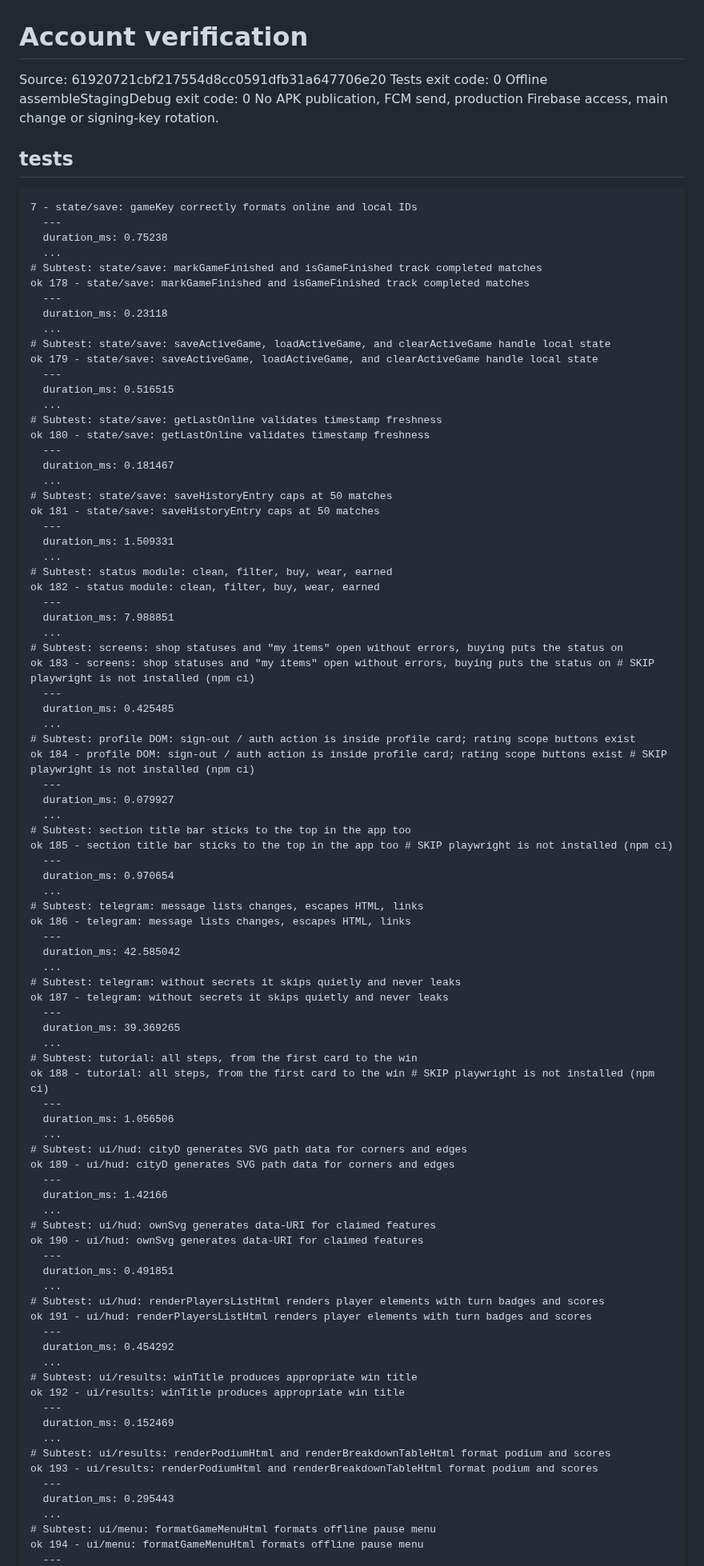
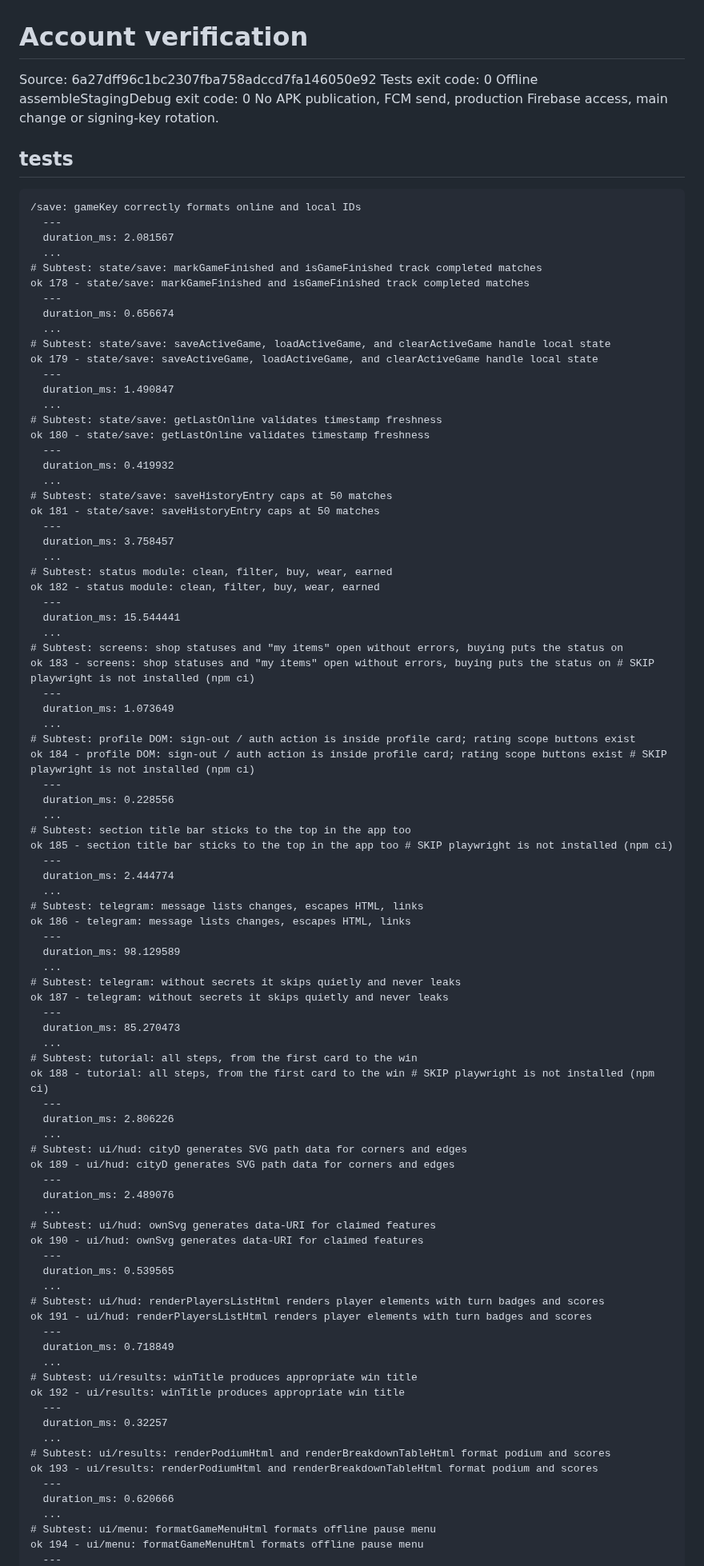
Before and after one commit to crownfall90-dot/play, a Markdown page: docs/development/account-verification.md, the part around one of its changes. Shown at 80% size. Drawn GitHub-style.

Commit message:
docs: record actual account regression and offline build results

````diff
--- a/docs/development/account-verification.md
+++ b/docs/development/account-verification.md
@@ -1,93 +1,93 @@
 # Account verification
-Source: 61920721cbf217554d8cc0591dfb31a647706e20
+Source: 6a27dff96c1bc2307fba758adccd7fa146050e92
 Tests exit code: 0
 Offline assembleStagingDebug exit code: 0
 No APK publication, FCM send, production Firebase access, main change or signing-key rotation.
 ## tests
 ```text
-7 - state/save: gameKey correctly formats online and local IDs
+/save: gameKey correctly formats online and local IDs
   ---
-  duration_ms: 0.75238
+  duration_ms: 2.081567
   ...
 # Subtest: state/save: markGameFinished and isGameFinished track completed matches
 ok 178 - state/save: markGameFinished and isGameFinished track completed matches
   ---
-  duration_ms: 0.23118
+  duration_ms: 0.656674
   ...
 # Subtest: state/save: saveActiveGame, loadActiveGame, and clearActiveGame handle local state
 ok 179 - state/save: saveActiveGame, loadActiveGame, and clearActiveGame handle local state
   ---
-  duration_ms: 0.516515
+  duration_ms: 1.490847
   ...
 # Subtest: state/save: getLastOnline validates timestamp freshness
 ok 180 - state/save: getLastOnline validates timestamp freshness
   ---
-  duration_ms: 0.181467
+  duration_ms: 0.419932
   ...
 # Subtest: state/save: saveHistoryEntry caps at 50 matches
 ok 181 - state/save: saveHistoryEntry caps at 50 matches
   ---
-  duration_ms: 1.509331
+  duration_ms: 3.758457
   ...
 # Subtest: status module: clean, filter, buy, wear, earned
 ok 182 - status module: clean, filter, buy, wear, earned
   ---
-  duration_ms: 7.988851
+  duration_ms: 15.544441
   ...
 # Subtest: screens: shop statuses and "my items" open without errors, buying puts the status on
 ok 183 - screens: shop statuses and "my items" open without errors, buying puts the status on # SKIP playwright is not installed (npm ci)
   ---
-  duration_ms: 0.425485
+  duration_ms: 1.073649
   ...
 # Subtest: profile DOM: sign-out / auth action is inside profile card; rating scope buttons exist
 ok 184 - profile DOM: sign-out / auth action is inside profile card; rating scope buttons exist # SKIP playwright is not installed (npm ci)
   ---
-  duration_ms: 0.079927
+  duration_ms: 0.228556
   ...
 # Subtest: section title bar sticks to the top in the app too
 ok 185 - section title bar sticks to the top in the app too # SKIP playwright is not installed (npm ci)
   ---
-  duration_ms: 0.970654
+  duration_ms: 2.444774
   ...
 # Subtest: telegram: message lists changes, escapes HTML, links
 ok 186 - telegram: message lists changes, escapes HTML, links
   ---
-  duration_ms: 42.585042
+  duration_ms: 98.129589
   ...
 # Subtest: telegram: without secrets it skips quietly and never leaks
 ok 187 - telegram: without secrets it skips quietly and never leaks
   ---
-  duration_ms: 39.369265
+  duration_ms: 85.270473
   ...
 # Subtest: tutorial: all steps, from the first card to the win
 ok 188 - tutorial: all steps, from the first card to the win # SKIP playwright is not installed (npm ci)
   ---
-  duration_ms: 1.056506
+  duration_ms: 2.806226
   ...
 # Subtest: ui/hud: cityD generates SVG path data for corners and edges
 ok 189 - ui/hud: cityD generates SVG path data for corners and edges
   ---
-  duration_ms: 1.42166
+  duration_ms: 2.489076
   ...
 # Subtest: ui/hud: ownSvg generates data-URI for claimed features
 ok 190 - ui/hud: ownSvg generates data-URI for claimed features
   ---
-  duration_ms: 0.491851
+  duration_ms: 0.539565
   ...
 # Subtest: ui/hud: renderPlayersListHtml renders player elements with turn badges and scores
 ok 191 - ui/hud: renderPlayersListHtml renders player elements with turn badges and scores
   ---
-  duration_ms: 0.454292
+  duration_ms: 0.718849
   ...
 # Subtest: ui/results: winTitle produces appropriate win title
 ok 192 - ui/results: winTitle produces appropriate win title
   ---
-  duration_ms: 0.152469
+  duration_ms: 0.32257
   ...
 # Subtest: ui/results: renderPodiumHtml and renderBreakdownTableHtml format podium and scores
 ok 193 - ui/results: renderPodiumHtml and renderBreakdownTableHtml format podium and scores
   ---
-  duration_ms: 0.295443
+  duration_ms: 0.620666
   ...
 # Subtest: ui/menu: formatGameMenuHtml formats offline pause menu
 ok 194 - ui/menu: formatGameMenuHtml formats offline pause menu
````
Also changed, not shown: other parts of docs/development/account-verification.md (+15 -15 lines).
